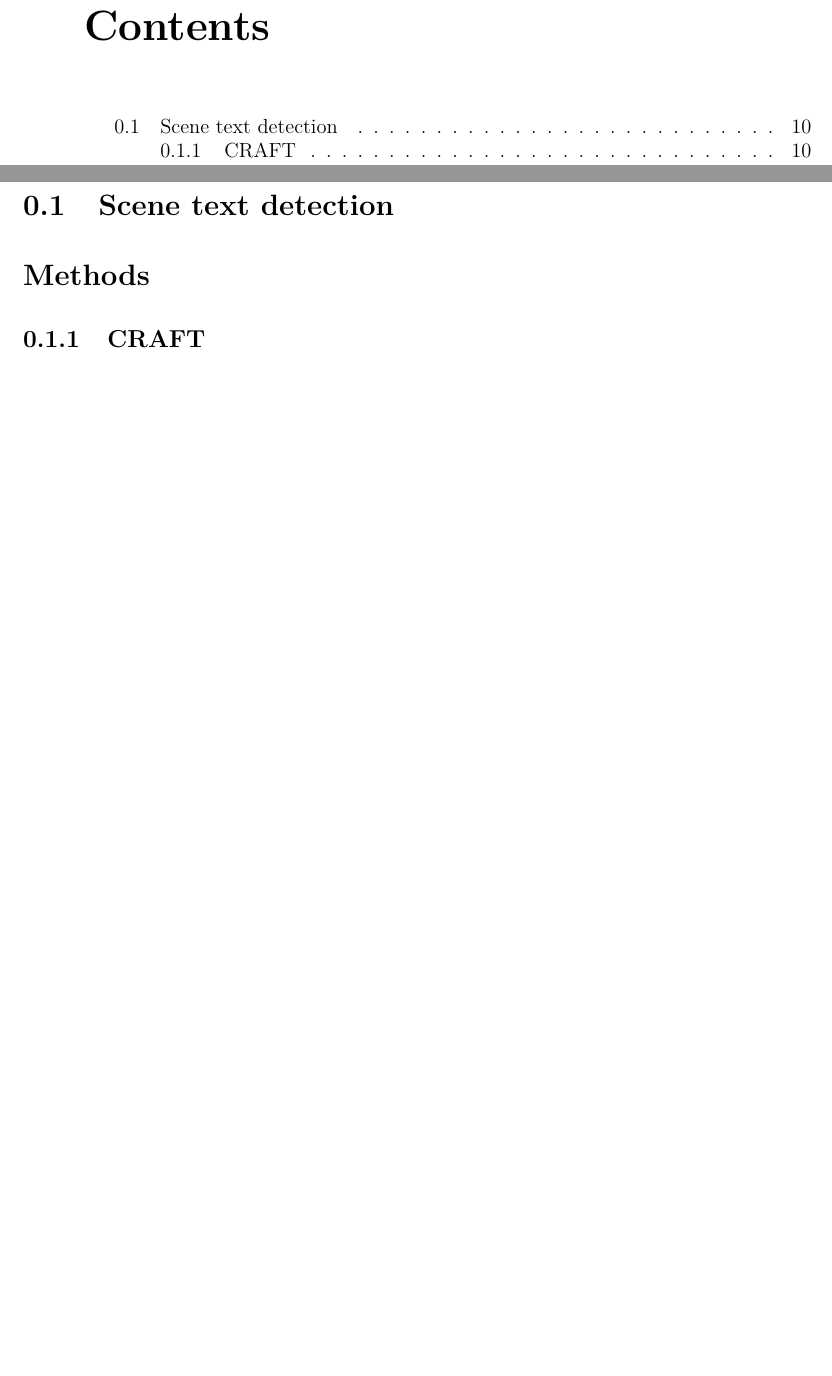
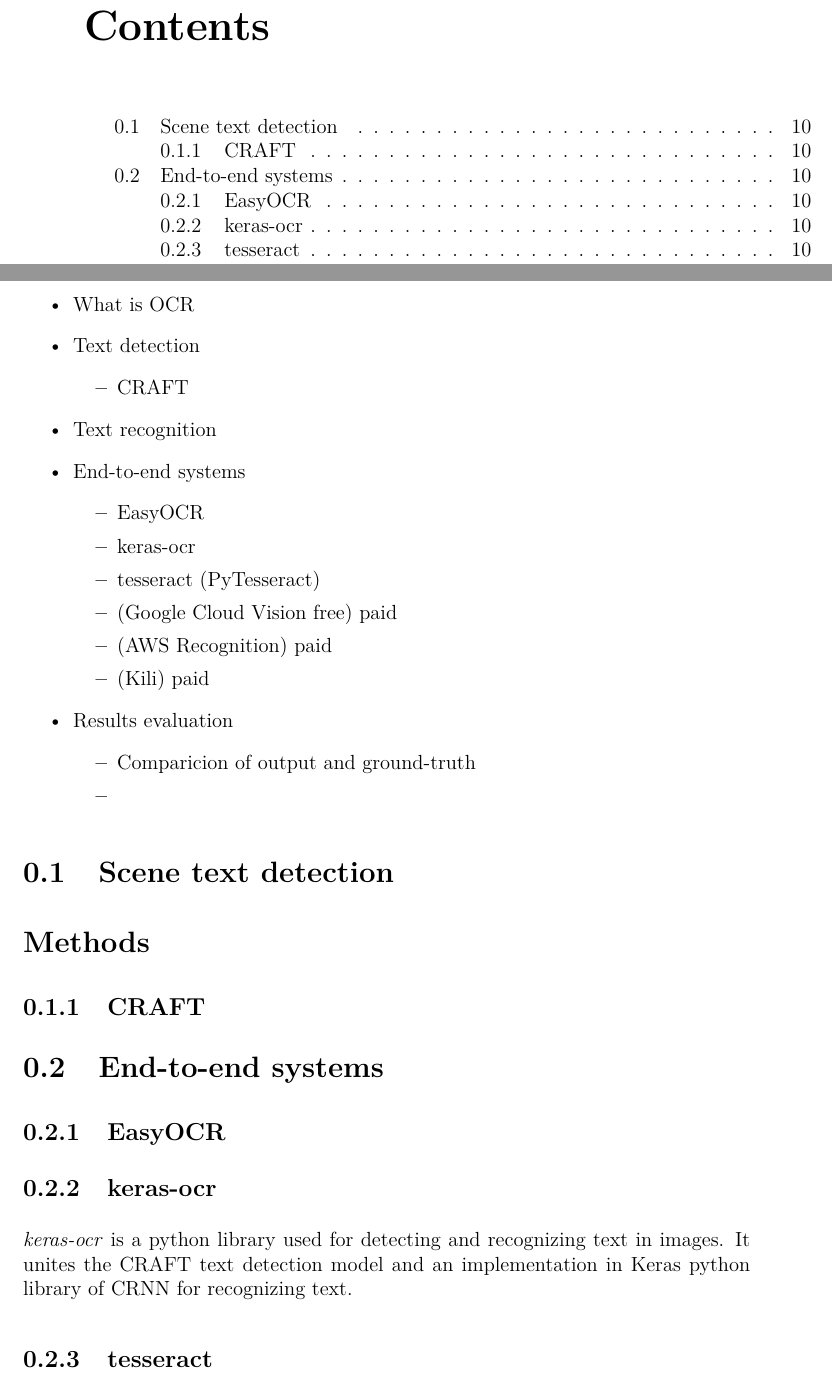
Before and after one commit to GruAna/VU-prace, a LaTeX book (VU_Gruberova.tex, which reads kapitoly/napln.tex): two parts of pages 9 and 10 of 10, joined at a grey line, cut so that both start at the same text, the shorter picture padded with empty space. Compiled offline with pdfLaTeX.

Commit message:
More methods found

```diff
--- a/kapitoly/napln.tex
+++ b/kapitoly/napln.tex
@@ -1,4 +1,37 @@
+
+\begin{itemize}
+    \item What is OCR
+    \item Text detection
+    \begin{itemize}
+        \item CRAFT
+    \end{itemize}
+    \item Text recognition
+    \item End-to-end systems
+    \begin{itemize}
+        \item EasyOCR
+        \item keras-ocr
+        \item tesseract (PyTesseract)
+        \item (Google Cloud Vision free) paid
+        \item (AWS Recognition) paid
+        \item (Kili) paid
+    \end{itemize}
+    \item Results evaluation
+    \begin{itemize}
+        \item Comparicion of output and ground-truth
+        \item
+    \end{itemize}
+\end{itemize}
+
+
 \section{Scene text detection}
 
 \section*{Methods}
 \subsection{CRAFT}
+
+\section{End-to-end systems}
+\subsection{EasyOCR}
+\subsection{keras-ocr}
+
+\emph{keras-ocr} is a python library used for detecting and recognizing text in images. It unites the CRAFT text detection model and an implementation in Keras python library of CRNN for recognizing text.
+
+\subsection{tesseract}
```
Also changed, not shown: sources.bib (added, +1 -0 lines), VU_Gruberova.pdf, symbol_cvut_konturova_verze_cb.pdf (added).
